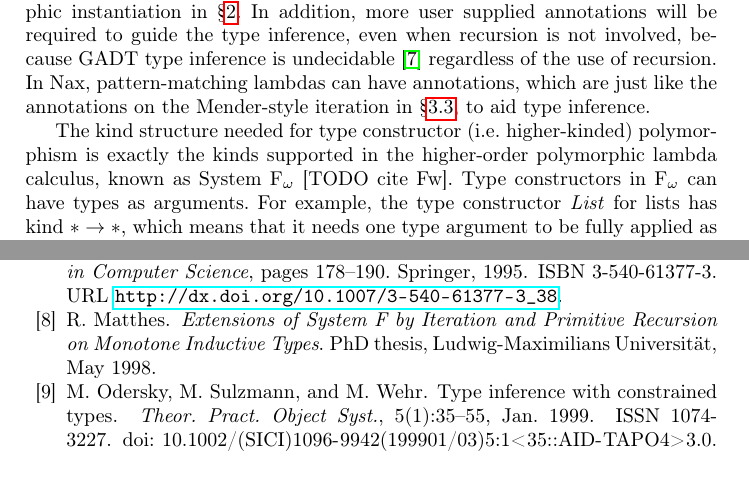
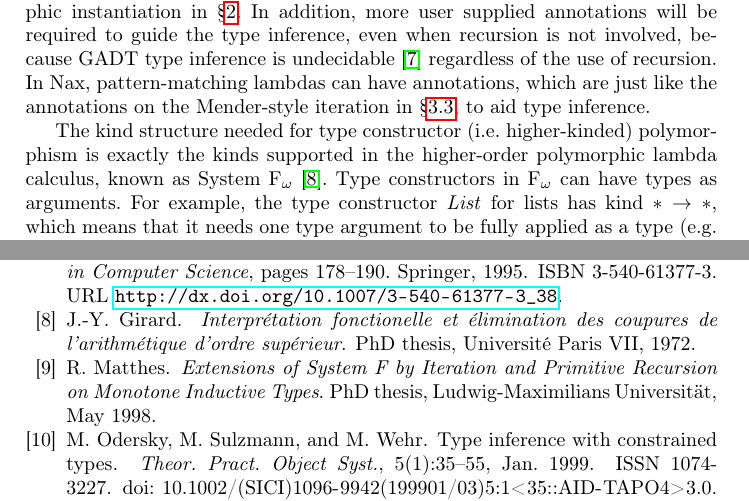
Before and after one commit to kyagrd/HMtyInferUsingProlog, a LaTeX thesis (main.tex, which reads main.bib): two parts of pages 13 and 15 of 15, joined at a grey line, cut so that both start at the same text, the shorter picture padded with empty space. Compiled offline with pdfLaTeX.

Commit message:
cited Fomega

```diff
--- a/main.bib
+++ b/main.bib
@@ -175,3 +175,10 @@ keywords = {catamorphism, higher-order abstract syntax, histomorphism, parametri
   volume =	"64",
   publisher =	"Elsevier",
 }
+
+@PhdThesis{girard72thesis,
+  author = 	 {Jean-Yves Girard},
+  title = 	 {Interpr\'etation fonctionelle et \'elimination des coupures de l'arithm\'etique d'ordre sup\'erieur},
+  school = 	 {Universit\'e Paris VII},
+  year = 	 {1972},
+}
--- a/main.tex
+++ b/main.tex
@@ -774,7 +774,7 @@ to aid type inference.
 
 The kind structure needed for type constructor (i.e. higher-kinded) polymorphism is exactly
 the kinds supported in the higher-order polymorphic lambda calculus,
-known as System \Fw\ [TODO cite Fw]. Type constructors in \Fw\ can have
+known as System \Fw\ \cite{girard72thesis}. Type constructors in \Fw\ can have
 types as arguments. For example, the type constructor \textit{List}
 for lists has kind $* \to *$, which means that it needs one type argument
 to be fully applied as a type (e.g. $\textit{List}~\texttt{Nat} : *$).
```
